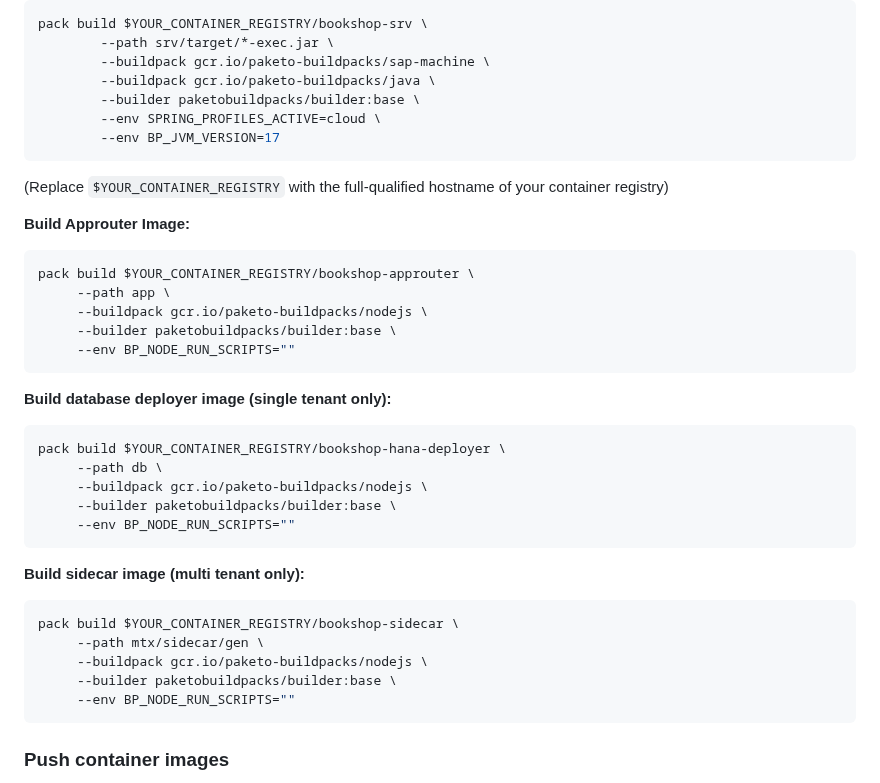
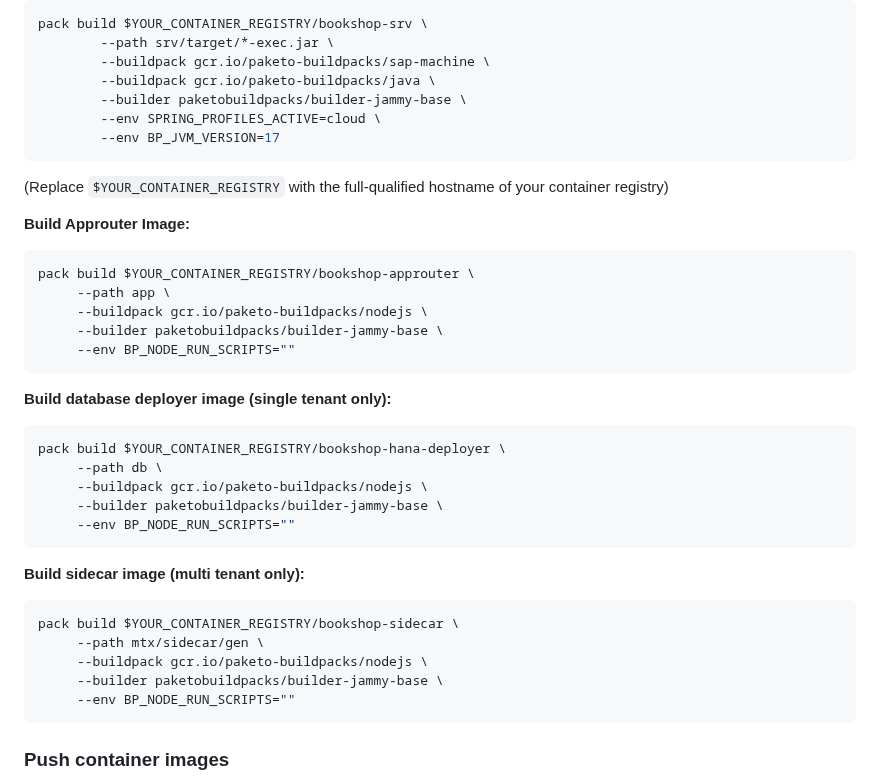
Before and after one commit to SAP-samples/cloud-cap-samples-java, a Markdown page: README.md, the part around the change. Rendered like a GitHub page.

Commit message:
Avoid deprecated paketo builder
Closes #284

Replaces the [deprecated](https://github.com/paketo-buildpacks/base-builder) `--builder paketobuildpacks/builder:base` with `--builder paketobuildpacks/builder-jammy-base`.

````diff
--- a/README.md
+++ b/README.md
@@ -442,7 +442,7 @@ pack build $YOUR_CONTAINER_REGISTRY/bookshop-srv \
         --path srv/target/*-exec.jar \
         --buildpack gcr.io/paketo-buildpacks/sap-machine \
         --buildpack gcr.io/paketo-buildpacks/java \
-        --builder paketobuildpacks/builder:base \
+        --builder paketobuildpacks/builder-jammy-base \
         --env SPRING_PROFILES_ACTIVE=cloud \
         --env BP_JVM_VERSION=17
 ```
@@ -455,7 +455,7 @@ pack build $YOUR_CONTAINER_REGISTRY/bookshop-srv \
 pack build $YOUR_CONTAINER_REGISTRY/bookshop-approuter \
      --path app \
      --buildpack gcr.io/paketo-buildpacks/nodejs \
-     --builder paketobuildpacks/builder:base \
+     --builder paketobuildpacks/builder-jammy-base \
      --env BP_NODE_RUN_SCRIPTS=""
 ```
 
@@ -465,7 +465,7 @@ pack build $YOUR_CONTAINER_REGISTRY/bookshop-approuter \
 pack build $YOUR_CONTAINER_REGISTRY/bookshop-hana-deployer \
      --path db \
      --buildpack gcr.io/paketo-buildpacks/nodejs \
-     --builder paketobuildpacks/builder:base \
+     --builder paketobuildpacks/builder-jammy-base \
      --env BP_NODE_RUN_SCRIPTS=""
 ```
 
@@ -475,7 +475,7 @@ pack build $YOUR_CONTAINER_REGISTRY/bookshop-hana-deployer \
 pack build $YOUR_CONTAINER_REGISTRY/bookshop-sidecar \
      --path mtx/sidecar/gen \
      --buildpack gcr.io/paketo-buildpacks/nodejs \
-     --builder paketobuildpacks/builder:base \
+     --builder paketobuildpacks/builder-jammy-base \
      --env BP_NODE_RUN_SCRIPTS=""
 ```
 
````
